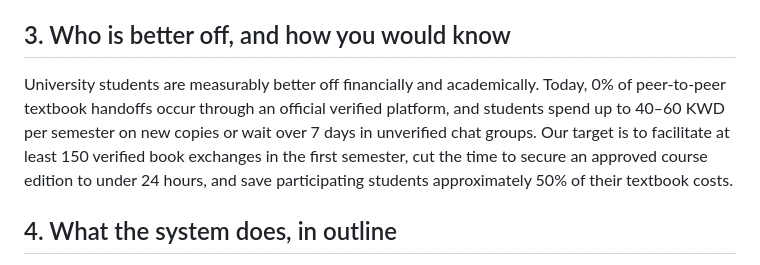
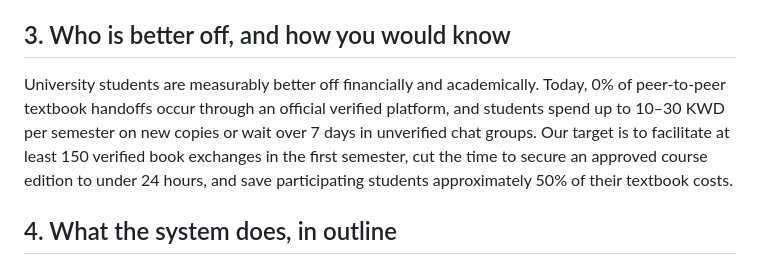
Before and after one commit to isom472-fall2026/team4, a Markdown page: docs/proposal.md, the part around the change. GitHub-like rendering.

Commit message:
Revise textbook cost estimates in proposal
Updated financial figures for textbook costs and exchange platform statistics.

```diff
--- a/docs/proposal.md
+++ b/docs/proposal.md
@@ -12,7 +12,7 @@ Today, students finish their semesters with clean, reusable textbooks sitting id
 
 ## 3. Who is better off, and how you would know
 
-University students are measurably better off financially and academically. Today, 0% of peer-to-peer textbook handoffs occur through an official verified platform, and students spend up to 40–60 KWD per semester on new copies or wait over 7 days in unverified chat groups. Our target is to facilitate at least 150 verified book exchanges in the first semester, cut the time to secure an approved course edition to under 24 hours, and save participating students approximately 50% of their textbook costs.
+University students are measurably better off financially and academically. Today, 0% of peer-to-peer textbook handoffs occur through an official verified platform, and students spend up to 10–30 KWD per semester on new copies or wait over 7 days in unverified chat groups. Our target is to facilitate at least 150 verified book exchanges in the first semester, cut the time to secure an approved course edition to under 24 hours, and save participating students approximately 50% of their textbook costs.
 
 ## 4. What the system does, in outline
 
```
